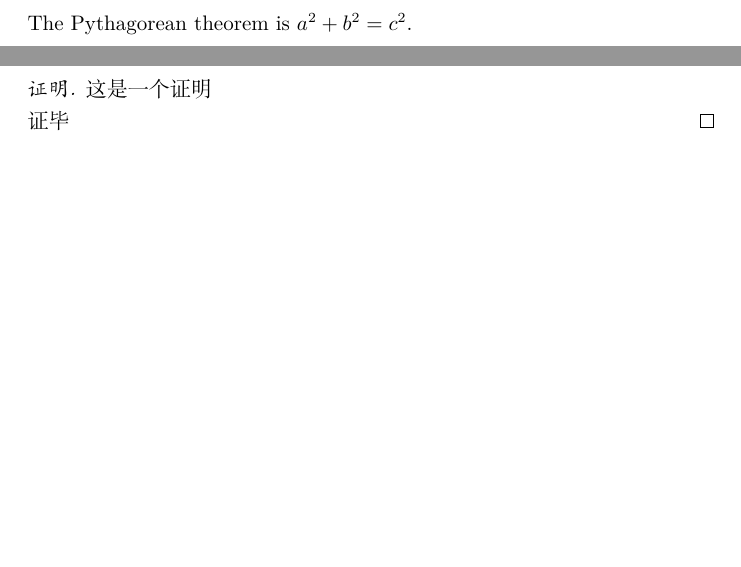
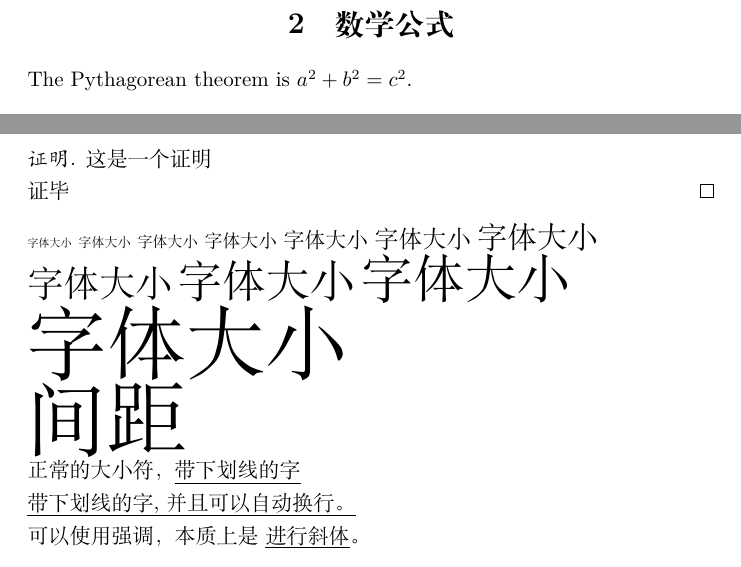
Before and after one commit to MidnightBirds/latex_learning, a LaTeX document (LaTeX_learning.tex): two parts of pages 5 and 7 of 7, joined at a grey line, cut at the place of the change, the shorter picture padded with empty space. Compiled offline with XeLaTeX.

Commit message:
learn_lenght

```diff
--- a/LaTeX_learning.tex
+++ b/LaTeX_learning.tex
@@ -3,6 +3,7 @@
 \usepackage{amsmath, amssymb, amsthm}
 \usepackage{array, tabularx}
 \usepackage{graphicx}
+\usepackage{ulem}
 \begin{document}
 
 
@@ -189,7 +188,9 @@ int main()
 
 \end{table}
 
-\par
+\newpage
+\section{数学公式}
+
 The Pythagorean theorem is
 $a^2 + b^2 = c^2$.
 
@@ -263,5 +264,20 @@ $ \scriptscriptstyle \int_{a}^{b}f(x)dx = \lim_{n\to\infty}\frac{1}{n}\sum_{k=1}
     这是一个证明 \par
     证毕
 \end{proof}
-
+{\tiny 字体大小}
+{\scriptsize 字体大小}
+{\footnotesize 字体大小}
+{\small 字体大小}
+{\normalsize 字体大小}
+{\large 字体大小}
+{\Large 字体大小} \\
+{\LARGE 字体大小}
+{\huge 字体大小}
+{\Huge 字体大小}\\
+\fontsize{40pt}{50pt}
+字体大小 \\ 间距 \\
+\normalsize 正常的大小符，
+\underline{带下划线的字} \\
+\uline{带下划线的字,并且可以自动换行。} \\
+{可以使用强调，本质上是 \emph{进行斜体}。} \\
 \end{document}
```
Also changed, not shown: 笔记.tex (+32 -1 lines), LaTeX_learning.pdf, LaTeX_learning.tex (8 more changed lines), 4 other files.
